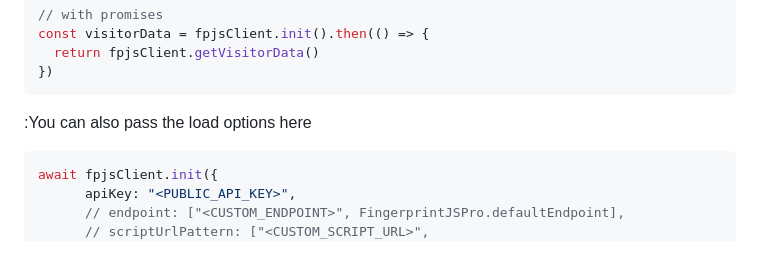
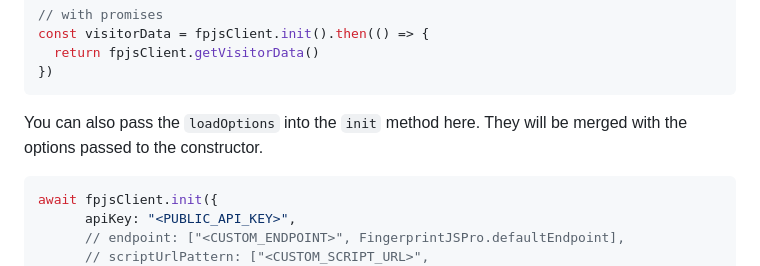
Before and after one commit to fingerprintjs/fingerprintjs-pro-spa, a Markdown page: README.md, the part around the change. Rendered like a GitHub page.

Commit message:
chore: apply suggestion
Co-authored-by: Juraj Uhlar <juro.uhlar@gmail.com>

````diff
--- a/README.md
+++ b/README.md
@@ -121,7 +121,7 @@ const visitorData = fpjsClient.init().then(() => {
   return fpjsClient.getVisitorData()
 })
 ```
-:You can also pass the load options here
+You can also pass the `loadOptions` into the `init` method here. They will be merged with the options passed to the constructor.
 ```js
 await fpjsClient.init({
       apiKey: "<PUBLIC_API_KEY>",
````
